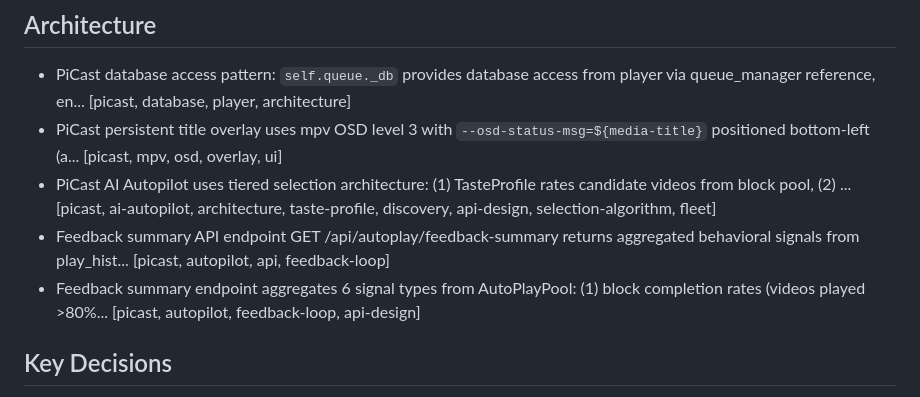
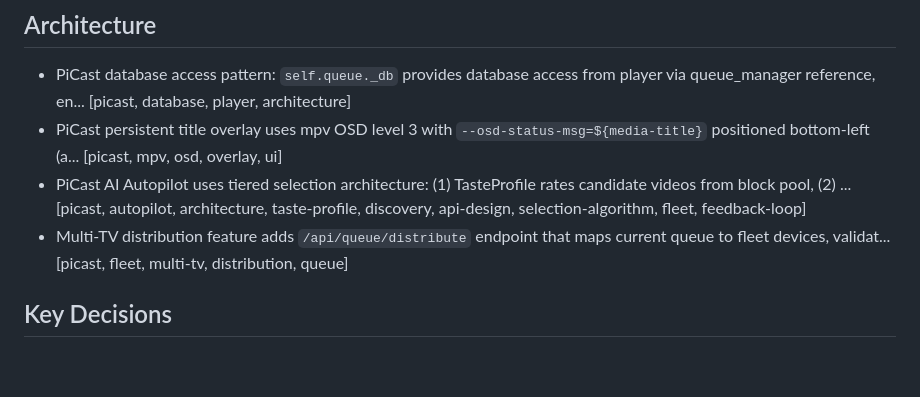
Before and after one commit to JChanceLive/picast, a Markdown page: CLAUDE.md, the part around one of its changes. GitHub-like rendering; blank space fills up the shorter version.

```diff
--- a/CLAUDE.md
+++ b/CLAUDE.md
@@ -262,9 +262,8 @@ _Last updated: 2026-03-10 | 42 active memories, 414 total_
 ## Architecture
 - PiCast database access pattern: `self.queue._db` provides database access from player via queue_manager reference, en... [picast, database, player, architecture]
 - PiCast persistent title overlay uses mpv OSD level 3 with `--osd-status-msg=${media-title}` positioned bottom-left (a... [picast, mpv, osd, overlay, ui]
-- PiCast AI Autopilot uses tiered selection architecture: (1) TasteProfile rates candidate videos from block pool, (2) ... [picast, ai-autopilot, architecture, taste-profile, discovery, api-design, selection-algorithm, fleet]
-- Feedback summary API endpoint GET /api/autoplay/feedback-summary returns aggregated behavioral signals from play_hist... [picast, autopilot, api, feedback-loop]
-- Feedback summary endpoint aggregates 6 signal types from AutoPlayPool: (1) block completion rates (videos played >80%... [picast, autopilot, feedback-loop, api-design]
+- PiCast AI Autopilot uses tiered selection architecture: (1) TasteProfile rates candidate videos from block pool, (2) ... [picast, autopilot, architecture, taste-profile, discovery, api-design, selection-algorithm, fleet, feedback-loop]
+- Multi-TV distribution feature adds `/api/queue/distribute` endpoint that maps current queue to fleet devices, validat... [picast, fleet, multi-tv, distribution, queue]
 
 ## Key Decisions
 - Catalog uses Archive.org public domain shows (Space 1999, Twilight Zone) instead of copyrighted content (Stargate SG-... [picast, catalog, archive-org]
```
Also changed, not shown: other parts of CLAUDE.md (+9 -12 lines), docs/ARCH-MULTI-TV.md (added, +315 -0 lines), resume.md (+7 -6 lines).
